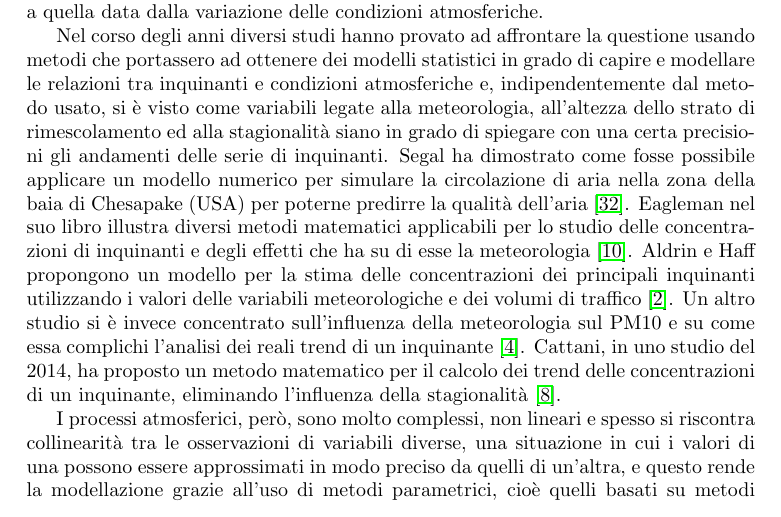
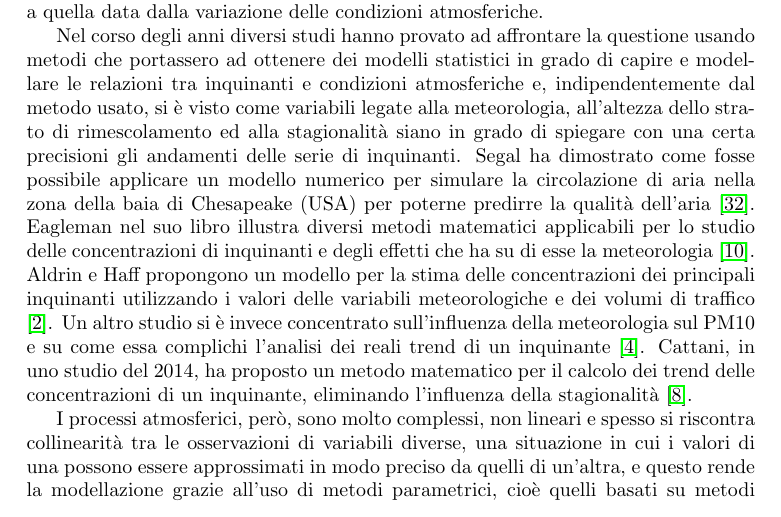
Before and after one commit to MarcoBelotti96/Tesi, a LaTeX document (Tesi/Tesi.tex): part of page 6 of 55, cut so that both start at the same text. Compiled offline with pdfLaTeX.

Commit message:
chesapeake

```diff
--- a/Tesi/Tesi.tex
+++ b/Tesi/Tesi.tex
@@ -172,7 +172,7 @@ Per poter analizzare i dati sull'inquinamento atmosferico volendo capire come le
 Nel corso degli anni diversi studi hanno provato ad affrontare la questione usando metodi che portassero ad ottenere dei modelli statistici in grado di capire e modellare le relazioni tra inquinanti e condizioni atmosferiche e, indipendentemente dal metodo usato, si è visto come variabili legate alla meteorologia, all'altezza dello strato di rimescolamento ed alla stagionalità siano in grado di spiegare con una certa precisioni gli andamenti delle serie di inquinanti.
 %\todo{atrent: alcuni non li risolve, puoi usare la virgola (vedi sopra mia correzione), andrebbero riportate le conclusioni principali dei vari paper citati, decommento perché non mi pare evaso il mio todo
 %mbelotti: sistemato, aggiunto brevi citazioni agli studi}
-Segal ha dimostrato come fosse possibile applicare un modello numerico per simulare la circolazione di aria nella zona della baia di Chesapake (USA) per poterne predirre la qualità dell'aria \cite{segal1982numerical}. Eagleman nel suo libro illustra diversi metodi matematici applicabili per lo studio delle concentrazioni di inquinanti e degli effetti che ha su di esse la meteorologia \cite{eagleman1991air}. Aldrin e Haff propongono un modello per la stima delle concentrazioni dei principali inquinanti utilizzando i valori delle variabili meteorologiche e dei volumi di traffico \cite{aldrin2005generalised}. Un altro studio si è invece concentrato sull'influenza della meteorologia sul PM10 e su come essa complichi l'analisi dei reali trend di un inquinante \cite{barmpadimos2011influence}. Cattani, in uno studio del 2014, ha proposto un metodo matematico per il calcolo dei trend delle concentrazioni di un inquinante, eliminando l'influenza della stagionalità \cite{cattani2014analisi}.
+Segal ha dimostrato come fosse possibile applicare un modello numerico per simulare la circolazione di aria nella zona della baia di Chesapeake (USA) per poterne predirre la qualità dell'aria \cite{segal1982numerical}. Eagleman nel suo libro illustra diversi metodi matematici applicabili per lo studio delle concentrazioni di inquinanti e degli effetti che ha su di esse la meteorologia \cite{eagleman1991air}. Aldrin e Haff propongono un modello per la stima delle concentrazioni dei principali inquinanti utilizzando i valori delle variabili meteorologiche e dei volumi di traffico \cite{aldrin2005generalised}. Un altro studio si è invece concentrato sull'influenza della meteorologia sul PM10 e su come essa complichi l'analisi dei reali trend di un inquinante \cite{barmpadimos2011influence}. Cattani, in uno studio del 2014, ha proposto un metodo matematico per il calcolo dei trend delle concentrazioni di un inquinante, eliminando l'influenza della stagionalità \cite{cattani2014analisi}.
 
 I processi atmosferici, però, sono molto complessi, non lineari e spesso si riscontra collinearità tra le osservazioni di variabili diverse, una situazione in cui i valori di una possono essere approssimati in modo preciso da quelli di un'altra, e questo rende la modellazione grazie all'uso di metodi parametrici, cioè quelli basati su metodi puramente matematici come la regressione lineare, molto complicata poiché questi fattori influiscono molto sulla precisione e sull'affidabilità dei risultati ottenuti \cite{gunst1975regression}.
 %\todo{atrent: interessante, andrebbe approfondito, così non viene spiegato}
```
